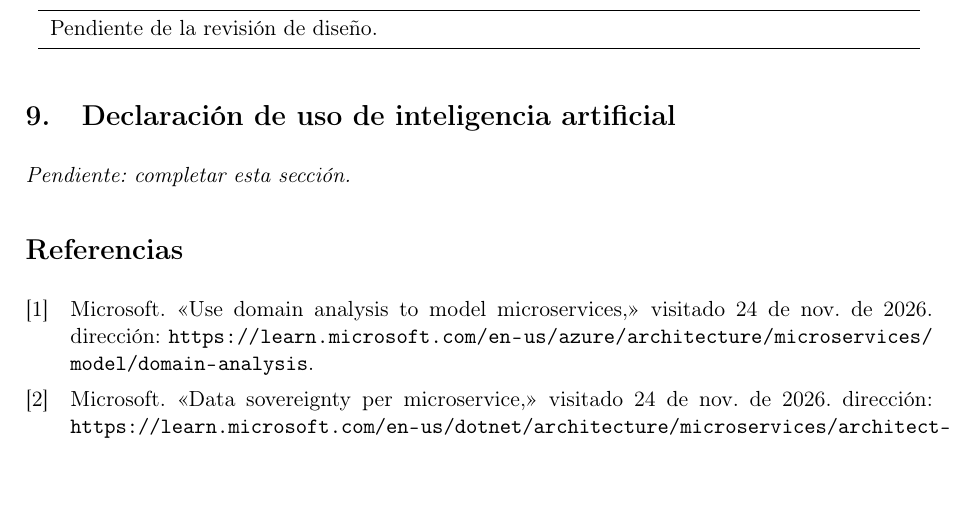
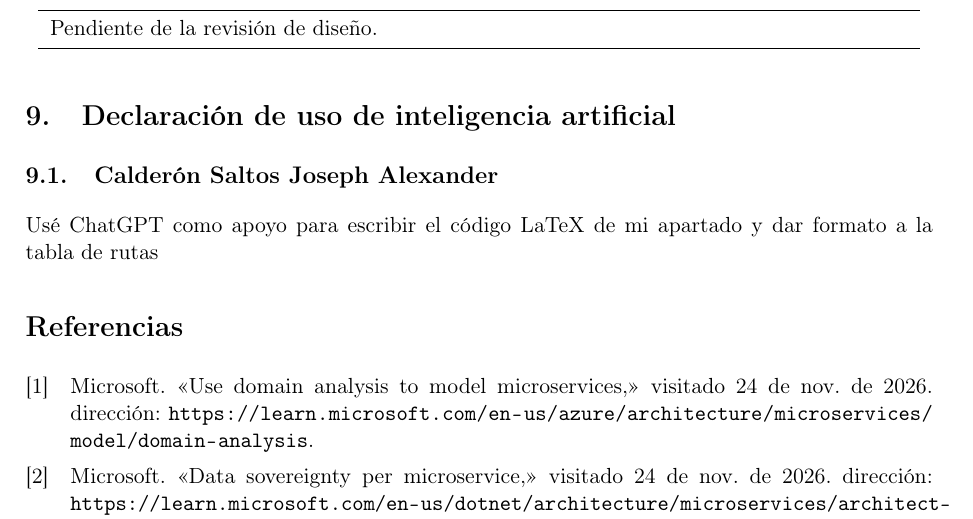
Before and after one commit to Yukisan-uwo/GA-TL-02-FORM-Taller-Diseno-de-Arquitectura-de-Microservicios-para-el-PFC, a LaTeX document (docs/main.tex, which reads docs/secciones/08-uso-ia.tex): part of page 7 of 8, cut so that both start at the same text, the shorter picture padded with empty space. Compiled offline with pdfLaTeX.

Commit message:
Apartado AI Joseph
Added a subsection detailing the use of ChatGPT for LaTeX code support.

```diff
--- a/docs/secciones/08-uso-ia.tex
+++ b/docs/secciones/08-uso-ia.tex
@@ -1,3 +1,6 @@
 % Responsable: Todos. Declarar herramienta, versión, uso de apoyo y verificación real.
 \section{Declaración de uso de inteligencia artificial}
-\pendiente{completar esta sección}
+
+\subsection{Calderón Saltos Joseph Alexander}
+Usé ChatGPT como apoyo para escribir el código LaTeX de mi apartado y
+dar formato a la tabla de rutas
```
